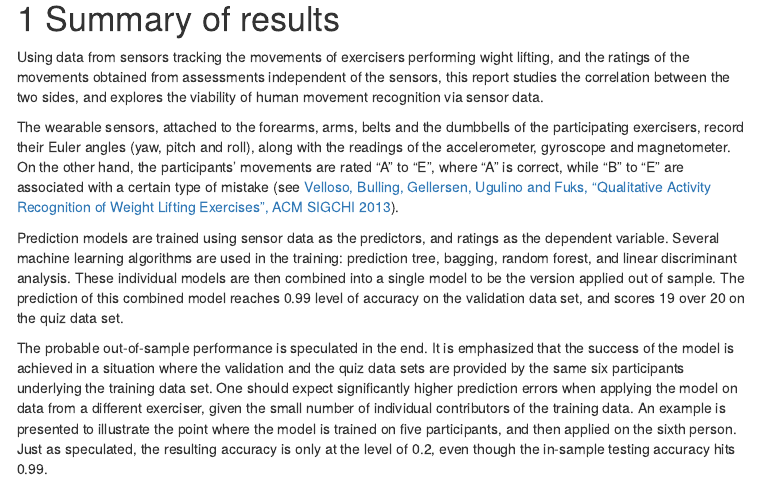
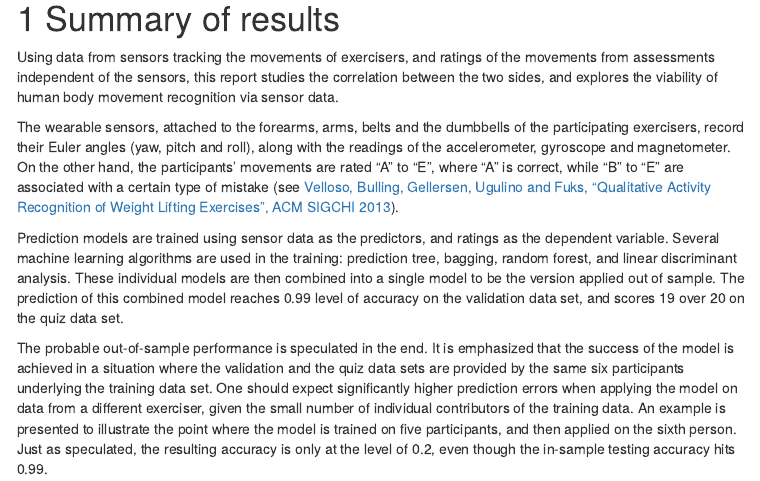
Before and after one commit to dliulhd/Human-Activity-Recognition, an R Markdown document (index.Rmd): the page in a window 1100 px wide, from 180 px down. The pictures show the output file index.html that the author committed with the source, opened offline; menus at the side of the page are left out.

Commit message:
Write up text edited.

```diff
--- a/index.Rmd
+++ b/index.Rmd
@@ -17,7 +17,7 @@ knitr::opts_chunk$set(echo = TRUE, cache = TRUE, message = FALSE)
 
 # Summary of results
 
-Using data from sensors tracking the movements of exercisers performing wight lifting, and the ratings of the movements obtained from assessments independent of the sensors, this report studies the correlation between the two sides, and explores the viability of human movement recognition via sensor data.
+Using data from sensors tracking the movements of exercisers, and ratings of the movements from assessments independent of the sensors, this report studies the correlation between the two sides, and explores the viability of human body movement recognition via sensor data.
 
 The wearable sensors, attached to the forearms, arms, belts and the dumbbells of the participating exercisers, record their Euler angles (yaw, pitch and roll), along with the readings of the accelerometer, gyroscope and magnetometer. On the other hand, the participants' movements are rated "A" to "E", where "A" is correct, while "B" to "E" are associated with a certain type of mistake (see [Velloso, Bulling, Gellersen, Ugulino and Fuks, "Qualitative Activity Recognition of Weight Lifting Exercises", ACM SIGCHI 2013](http://groupware.les.inf.puc-rio.br/public/papers/2013.Velloso.QAR-WLE.pdf)).
 
```
Also changed, not shown: index.html.
